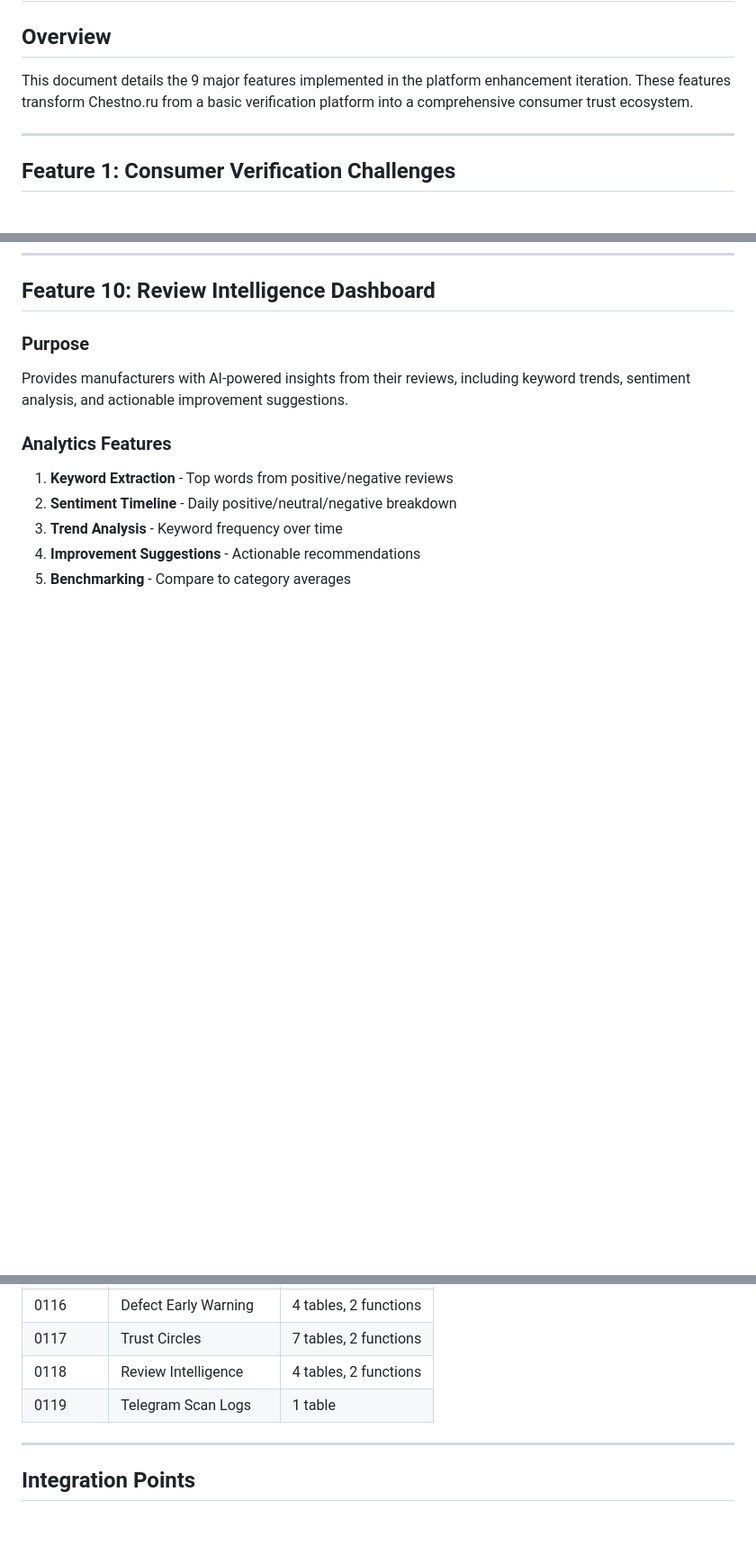
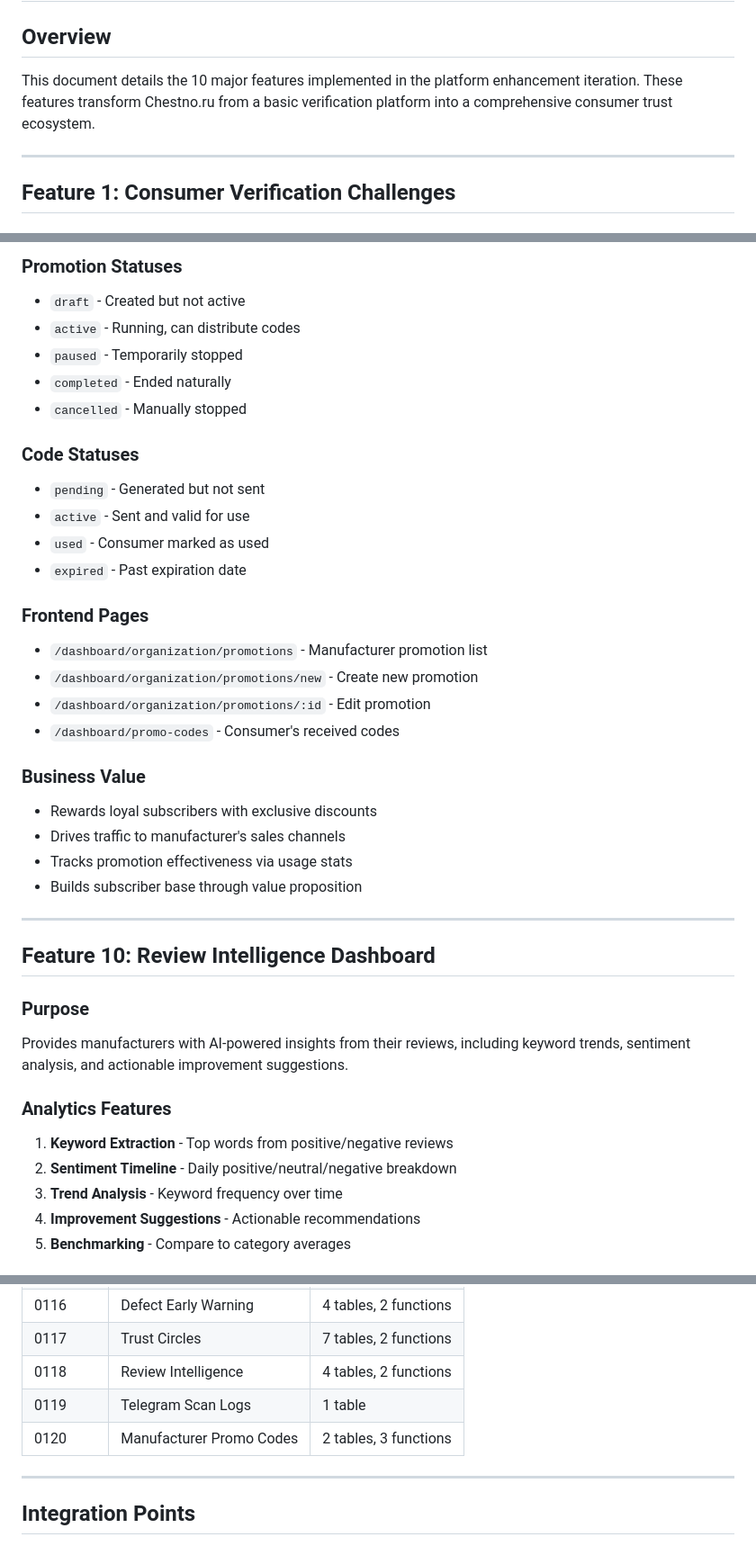
Before and after one commit to filippmiller/chestno.ru, a Markdown page: docs/FEATURES_V4.md, 3 parts joined by grey strips. Shown at 90% size. Drawn GitHub-style; blank space fills up the shorter version.

```diff
--- a/docs/FEATURES_V4.md
+++ b/docs/FEATURES_V4.md
@@ -2,7 +2,7 @@
 
 ## Overview
 
-This document details the 9 major features implemented in the platform enhancement iteration. These features transform Chestno.ru from a basic verification platform into a comprehensive consumer trust ecosystem.
+This document details the 10 major features implemented in the platform enhancement iteration. These features transform Chestno.ru from a basic verification platform into a comprehensive consumer trust ecosystem.
 
 ---
 
@@ -396,3 +448,30 @@ Enables users to create private groups where they share product recommendations
+### Promotion Statuses
+- `draft` - Created but not active
+- `active` - Running, can distribute codes
+- `paused` - Temporarily stopped
+- `completed` - Ended naturally
+- `cancelled` - Manually stopped
+
+### Code Statuses
+- `pending` - Generated but not sent
+- `active` - Sent and valid for use
+- `used` - Consumer marked as used
+- `expired` - Past expiration date
+
+### Frontend Pages
+- `/dashboard/organization/promotions` - Manufacturer promotion list
+- `/dashboard/organization/promotions/new` - Create new promotion
+- `/dashboard/organization/promotions/:id` - Edit promotion
+- `/dashboard/promo-codes` - Consumer's received codes
+
+### Business Value
+- Rewards loyal subscribers with exclusive discounts
+- Drives traffic to manufacturer's sales channels
+- Tracks promotion effectiveness via usage stats
+- Builds subscriber base through value proposition
+
+---
+
 ## Feature 10: Review Intelligence Dashboard
 
 ### Purpose
@@ -456,6 +535,7 @@ The system filters common Russian words (и, в, не, что, etc.) and common
 | 0117 | Trust Circles | 7 tables, 2 functions |
 | 0118 | Review Intelligence | 4 tables, 2 functions |
 | 0119 | Telegram Scan Logs | 1 table |
+| 0120 | Manufacturer Promo Codes | 2 tables, 3 functions |
 
 ---
 
```
Also changed, not shown: other parts of docs/FEATURES_V4.md (+54 -0 lines).
